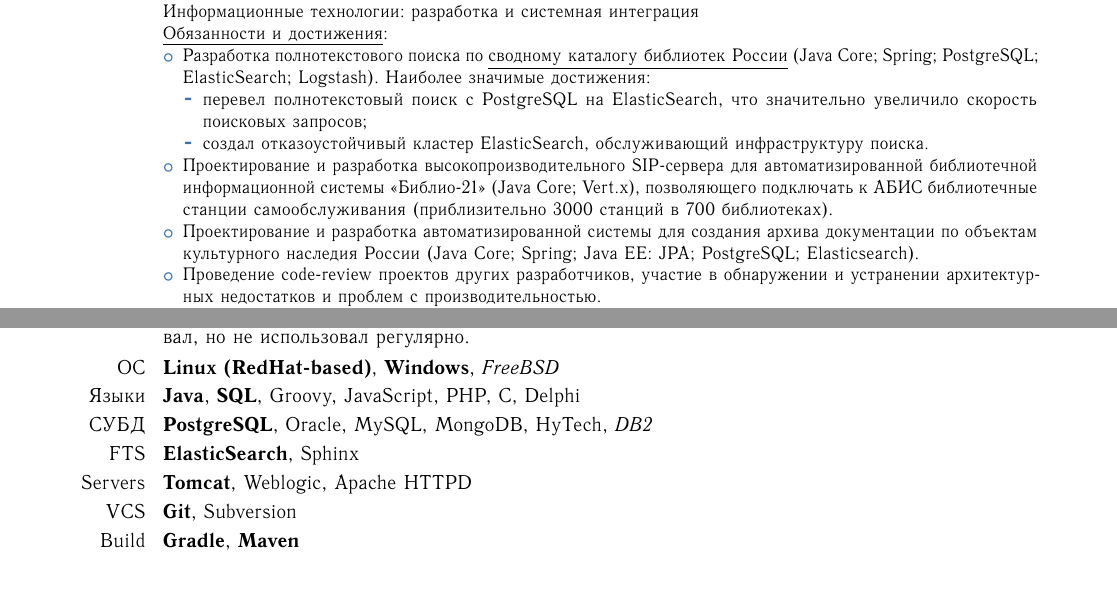
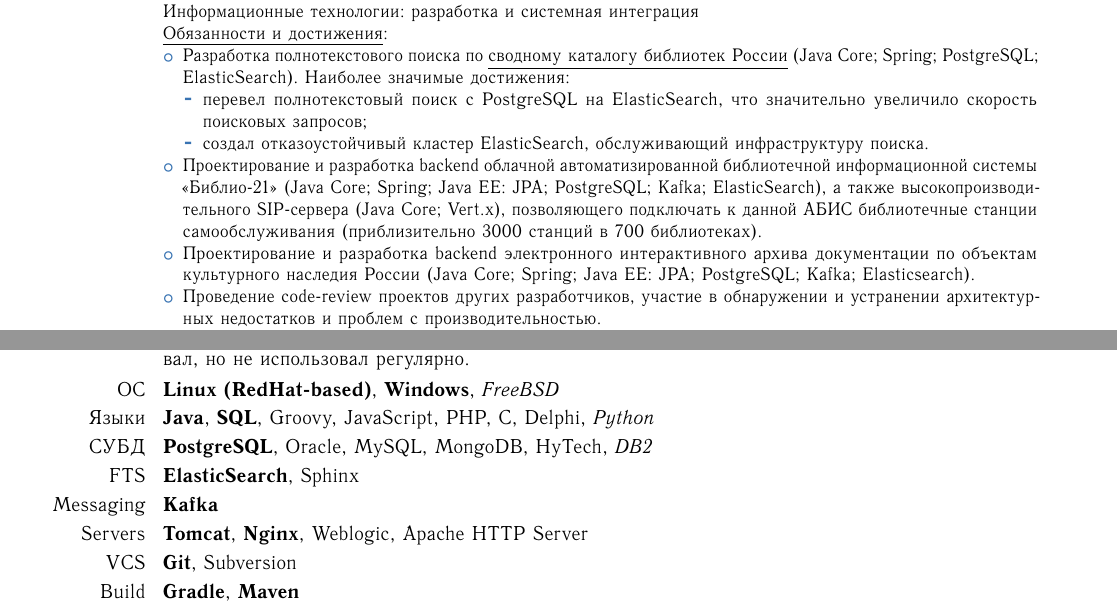
Before and after one commit to mitring/cv, a LaTeX CV (prudnikov_cv_ru.tex, which reads exp_ru.tex, skill_ru.tex): two parts of pages 1 and 3 of 5, joined at a grey line, cut so that both start at the same text, the shorter picture padded with empty space. The pictures show the PDF file prudnikov_cv_ru.pdf that the author committed with the source.

Commit message:
Update CV

```diff
--- a/exp_ru.tex
+++ b/exp_ru.tex
@@ -2,13 +2,13 @@
 \cventry{01.2018--\\н. вр.~}{Ведущий программист (Senior Developer)}{\href{http://givc.ru}{\underline{<<Главный информационно-вычислительный центр МК РФ>>}}, ФГБУ}{Москва}{}{Информационные технологии: разработка и системная интеграция\newline{}
 \underline{Обязанности и достижения}:
 \begin{itemize}
-	\item Разработка полнотекстового поиска по \href{http://skbr21.ru}{\underline{сводному каталогу библиотек России}} (Java Core; Spring; PostgreSQL; ElasticSearch; Logstash). Наиболее значимые достижения:
+	\item Разработка полнотекстового поиска по \href{http://skbr21.ru}{\underline{сводному каталогу библиотек России}} (Java Core; Spring; PostgreSQL; ElasticSearch). Наиболее значимые достижения:
 	\begin{itemize}
 		\item перевел полнотекстовый поиск с PostgreSQL на ElasticSearch, что значительно увеличило скорость поисковых запросов;
 		\item создал отказоустойчивый кластер ElasticSearch, обслуживающий инфраструктуру поиска.
 	\end{itemize}
-    \item Проектирование и разработка высокопроизводительного SIP-сервера для автоматизированной библиотечной информационной системы <<Библио-21>> (Java Core; Vert.x), позволяющего подключать к АБИС библиотечные станции самообслуживания (приблизительно 3000 станций в 700 библиотеках).
-    \item Проектирование и разработка автоматизированной системы для создания архива документации по объектам культурного наследия России (Java Core; Spring; Java EE: JPA; PostgreSQL; Elasticsearch).
+    \item Проектирование и разработка backend облачной автоматизированной библиотечной информационной системы <<Библио-21>> (Java Core; Spring; Java EE: JPA; PostgreSQL; Kafka; ElasticSearch), а также высокопроизводительного SIP-сервера (Java Core; Vert.x), позволяющего подключать к данной АБИС библиотечные станции самообслуживания (приблизительно 3000 станций в 700 библиотеках).
+    \item Проектирование и разработка backend электронного интерактивного архива документации по объектам культурного наследия России (Java Core; Spring; Java EE: JPA; PostgreSQL; Kafka; Elasticsearch).
     \item Проведение code-review проектов других разработчиков, участие в обнаружении и устранении архитектурных недостатков и проблем с производительностью.
 	\item Внедрение и управление процессом continuous integration. Наиболее значимые достижения:
 	\begin{itemize}
--- a/skill_ru.tex
+++ b/skill_ru.tex
@@ -1,10 +1,11 @@
 \section{Инструментарий}
 \cvitem{}{\textbf{Полужирным} отмечены инструменты, активно используемые в течение последнего года; обычным шрифтом --- активно использовавшиеся более года назад; \textit{курсивом} --- с которыми экспериментировал, но не использовал регулярно.}
 \cvitem{ОС}{\textbf{Linux (RedHat-based)}, \textbf{Windows}, \textit{FreeBSD}}
-\cvitem{Языки}{\textbf{Java}, \textbf{SQL}, Groovy, JavaScript, PHP, C, Delphi}
+\cvitem{Языки}{\textbf{Java}, \textbf{SQL}, Groovy, JavaScript, PHP, C, Delphi, \textit{Python}}
 \cvitem{СУБД}{\textbf{PostgreSQL}, Oracle, MySQL, MongoDB, HyTech, \textit{DB2}}
 \cvitem{FTS}{\textbf{ElasticSearch}, Sphinx}
-\cvitem{Servers}{\textbf{Tomcat}, Weblogic, Apache HTTPD}
+\cvitem{Messaging}{\textbf{Kafka}}
+\cvitem{Servers}{\textbf{Tomcat}, \textbf{Nginx}, Weblogic, Apache HTTP Server}
 \cvitem{VCS}{\textbf{Git}, Subversion}
 \cvitem{Build}{\textbf{Gradle}, \textbf{Maven}}
 \cvitem{CI}{\textbf{Jenkins}, \textbf{Docker}, \textbf{Artifactory}, \textbf{Zabbix}, Nexus OSS}
```
Also changed, not shown: skill_en.tex (+3 -2 lines), prudnikov_cv_en.pdf, prudnikov_cv_ru.pdf.
